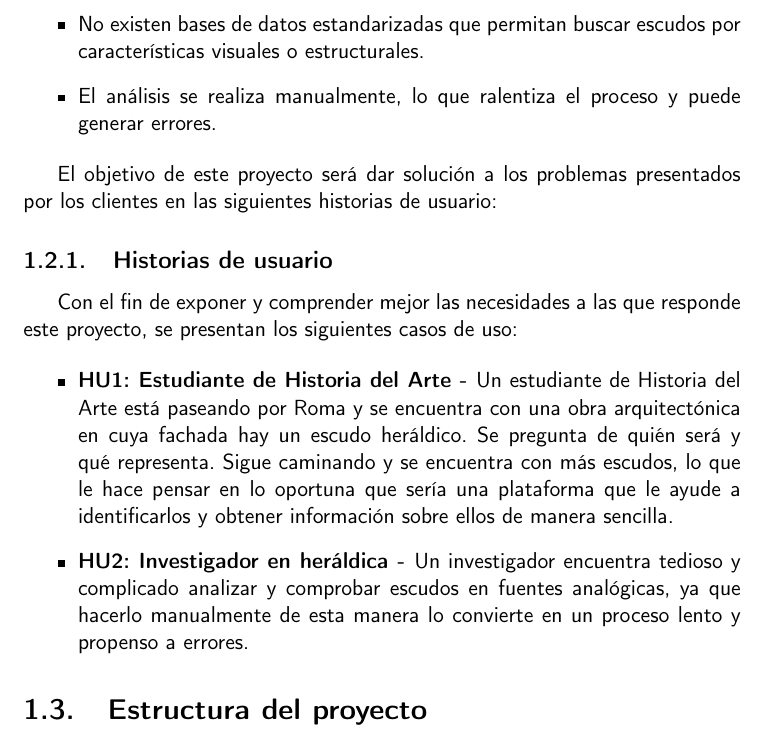
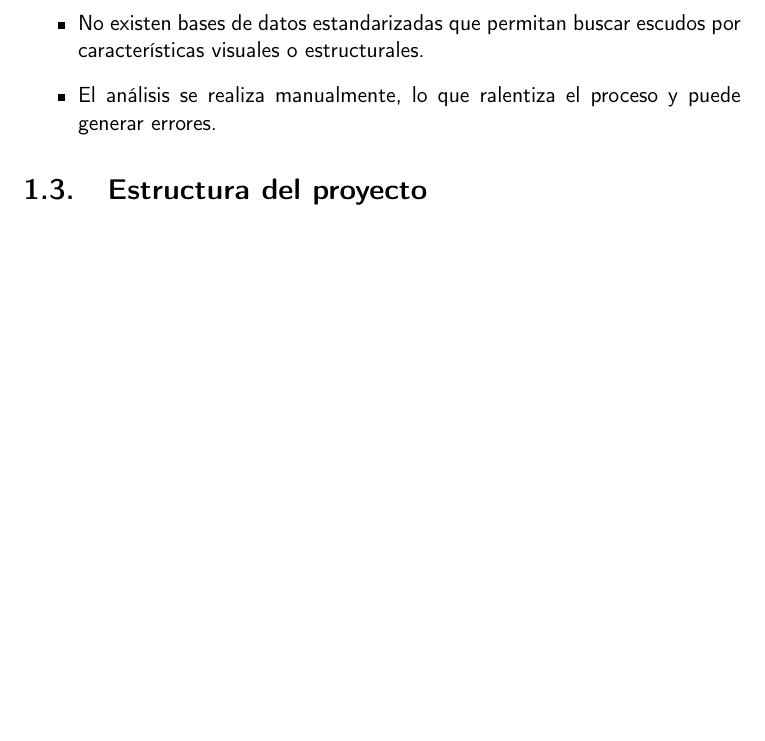
Before and after one commit to shvtwp/proyecto-TFG, a LaTeX book (doc/proyecto.tex, which reads doc/secciones/01_introduccion.tex): part of page 16 of 29 before the commit and part of page 16 of 27 after it, cut so that both start at the same text, the shorter picture padded with empty space. Compiled offline with pdfLaTeX.

Commit message:
Elimina la seccion de HUs
Se tratarán las HUs en un futuro capítulo o apartado que hable sobre la metodología empleada closes #22

```diff
--- a/doc/secciones/01_introduccion.tex
+++ b/doc/secciones/01_introduccion.tex
@@ -42,25 +42,6 @@ Esta situación presenta varias dificultades:
     generar errores.
 \end{itemize}
 
-El objetivo de este proyecto será dar solución a los problemas presentados por los
-clientes en las siguientes historias de usuario:
-
-\subsection{Historias de usuario}
-Con el fin de exponer y comprender mejor las necesidades a las que responde este
-proyecto, se presentan los siguientes casos de uso:
-
-\begin{itemize}
-    \item \textbf{HU1: Estudiante de Historia del Arte - }Un estudiante de Historia del
-    Arte está paseando por Roma y se encuentra con una obra arquitectónica en cuya fachada
-    hay un escudo heráldico. Se pregunta de quién será y qué representa. Sigue caminando
-    y se encuentra con más escudos, lo que le hace pensar en lo oportuna que sería una
-    plataforma que le ayude a identificarlos y obtener información sobre ellos de manera
-    sencilla.
-    \item \textbf{HU2: Investigador en heráldica - }Un investigador encuentra tedioso y
-    complicado analizar y comprobar escudos en fuentes analógicas, ya que hacerlo manualmente
-    de esta manera lo convierte en un proceso lento y propenso a errores.
-\end{itemize}
-
 \section{Estructura del proyecto}
 Es resto del documento se organiza en los siguientes capítulos:
 
```
